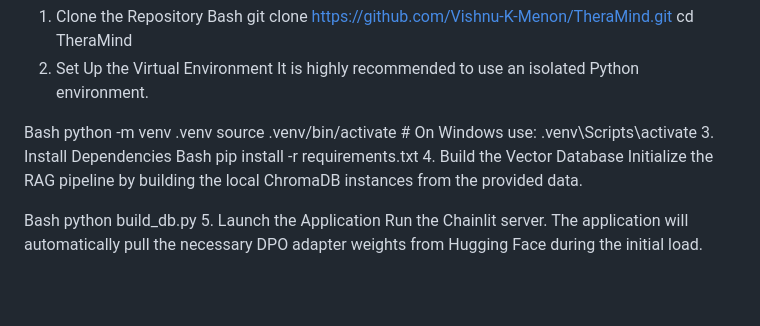
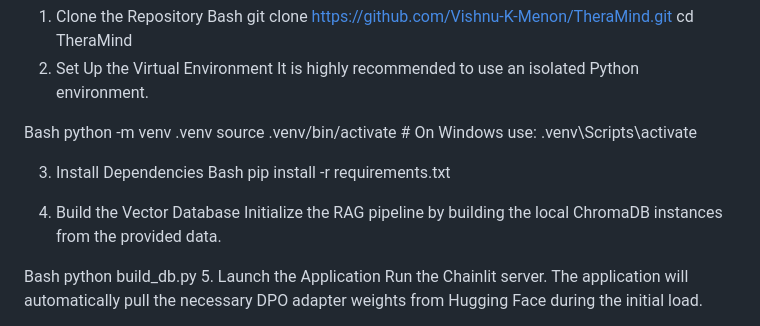
Before and after one commit to Vishnu-K-Menon/TheraMind, a Markdown page: README.md, the part around the change. Rendered like a GitHub page; blank space fills up the shorter version.

```diff
--- a/README.md
+++ b/README.md
@@ -58,10 +58,12 @@ It is highly recommended to use an isolated Python environment.
 Bash
 python -m venv .venv
 source .venv/bin/activate  # On Windows use: .venv\Scripts\activate
+
 3. Install Dependencies
 Bash
 pip install -r requirements.txt
-4. Build the Vector Database
+
+5. Build the Vector Database
 Initialize the RAG pipeline by building the local ChromaDB instances from the provided data.
 
 Bash
```
